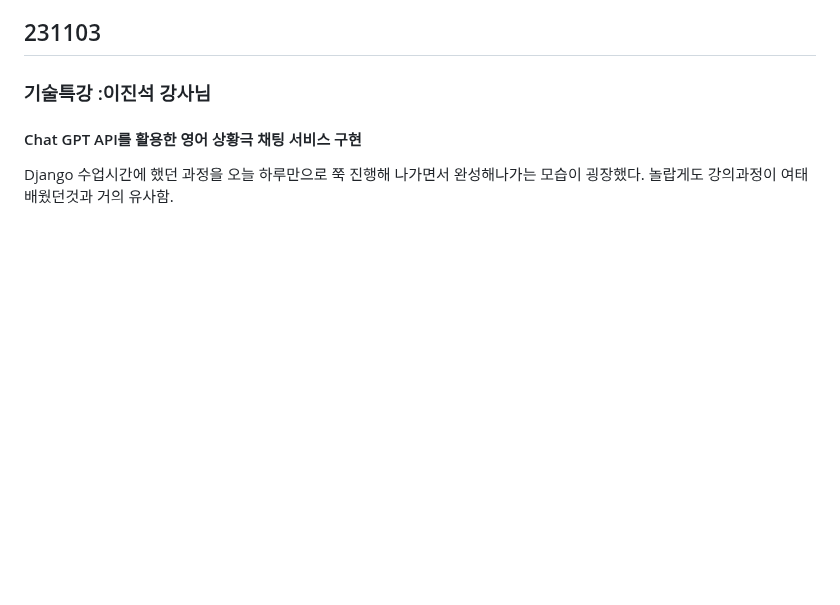
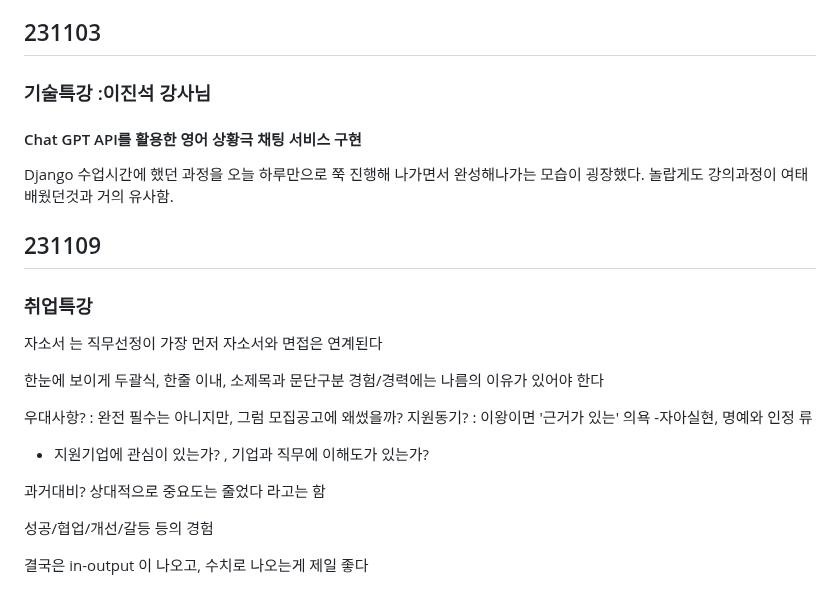
Before and after one commit to darvish0210/Ormi_3rd, a Markdown page: README2.md, the part around the change. Rendered like a GitHub page; blank space fills up the shorter version.

Commit message:
231109 special

```diff
--- a/README2.md
+++ b/README2.md
@@ -1035,3 +1035,25 @@ drf 사용 x
 
 Django 수업시간에 했던 과정을 오늘 하루만으로 쭉 진행해 나가면서 완성해나가는 모습이 굉장했다.
 놀랍게도 강의과정이 여태 배웠던것과 거의 유사함.
+
+
+## 231109
+
+### 취업특강
+
+자소서 는 직무선정이 가장 먼저
+자소서와 면접은 연계된다
+
+한눈에 보이게 두괄식, 한줄 이내, 소제목과 문단구분
+경험/경력에는 나름의 이유가 있어야 한다
+
+우대사항? : 완전 필수는 아니지만, 그럼 모집공고에 왜썼을까?
+지원동기? : 이왕이면 '근거가 있는' 의욕 -자아실현, 명예와 인정 류
+- 지원기업에 관심이 있는가? , 기업과 직무에 이해도가 있는가?
+
+과거대비? 상대적으로 중요도는 줄었다 라고는 함
+
+
+성공/협업/개선/갈등 등의 경험
+
+결국은 in-output 이 나오고, 수치로 나오는게 제일 좋다
```
